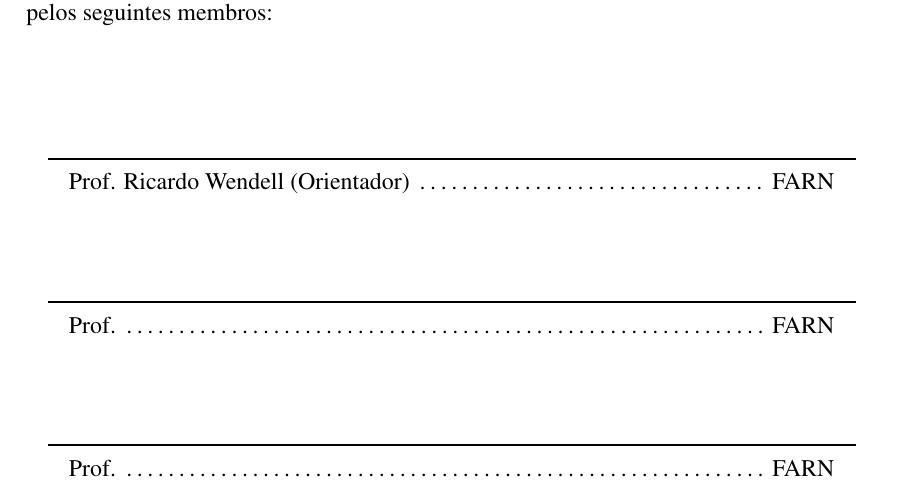
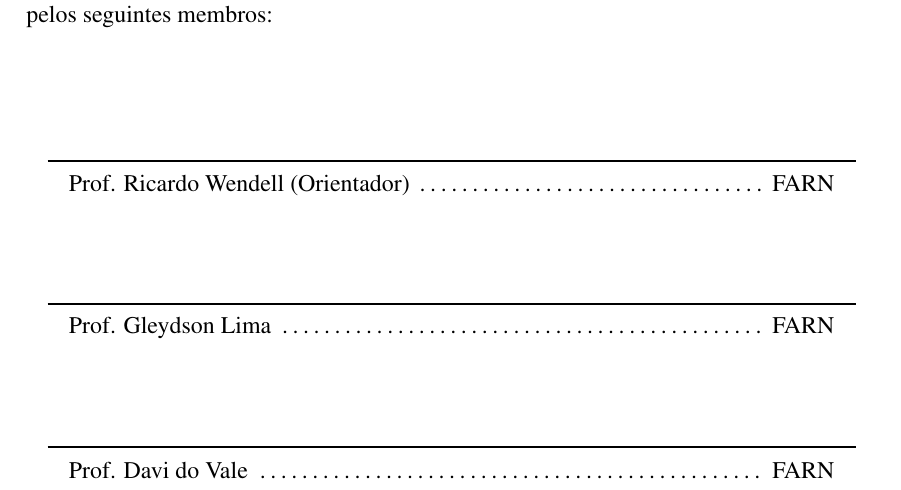
Before and after one commit to vbmendes/tcc-farn, a LaTeX thesis (relatorio/principal.tex, which reads relatorio/preambulo.tex): part of page 3 of 35, cut so that both start at the same text. Compiled offline with pdfLaTeX; the source files are stored in an older character set and shown here as Unicode; a LaTeX package or settings file that is missing is left out.

Commit message:
Adicionando nomes da banca ao pré-ambulo.

```diff
--- a/relatorio/preambulo.tex
+++ b/relatorio/preambulo.tex
@@ -43,11 +43,11 @@ Prof. Ricardo Wendell (Orientador) \dotfill\ FARN}
 
 \vspace{1.5cm}\rule{0.95\linewidth}{1pt}
 \parbox{0.9\linewidth}{%
-Prof.  \dotfill\ FARN}
+Prof. Gleydson Lima \dotfill\ FARN}
 
 \vspace{1.5cm}\rule{0.95\linewidth}{1pt}
 \parbox{0.9\linewidth}{%
-Prof. \dotfill\ FARN}
+Prof. Davi do Vale \dotfill\ FARN}
 
 \end{center}
 
```
Also changed, not shown: relatorio/principal.pdf.
